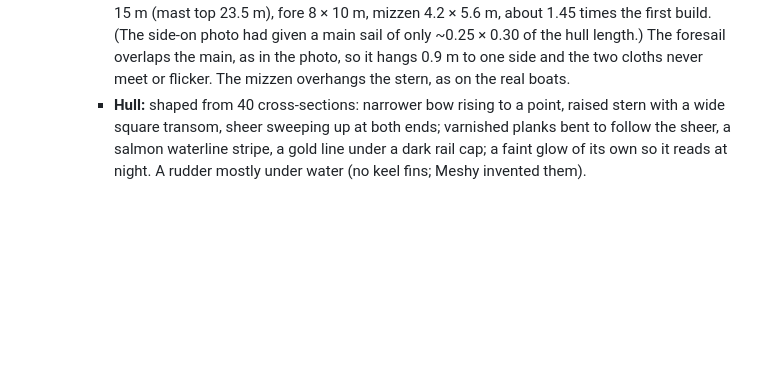
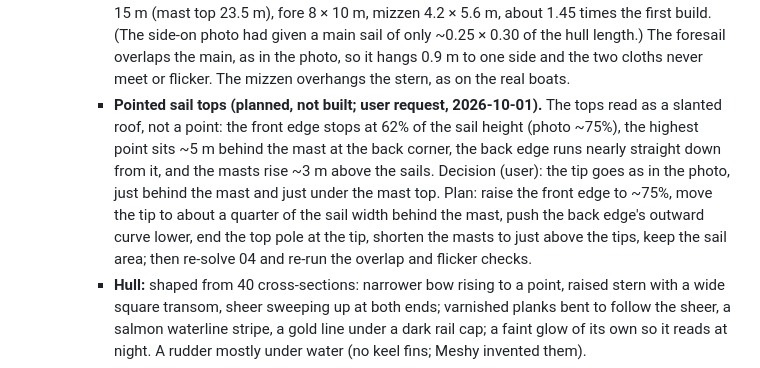
Before and after one commit to gavinfung321/hongkong, a Markdown page: docs/MILESTONE-2-PLAN.md, the part around the change. Drawn GitHub-style; blank space fills up the shorter version.

Commit message:
Plan pointed junk sail tops (user decision: tip just behind the mast, as in the photo)
Co-authored-by: Cursor <cursoragent@cursor.com>

```diff
--- a/docs/MILESTONE-2-PLAN.md
+++ b/docs/MILESTONE-2-PLAN.md
@@ -436,6 +436,17 @@ all six.
        length.) The foresail overlaps the main, as in the photo, so it hangs
        0.9 m to one side and the two cloths never meet or flicker. The
        mizzen overhangs the stern, as on the real boats.
+     - **Pointed sail tops (planned, not built; user request, 2026-10-01).**
+       The tops read as a slanted roof, not a point: the front edge stops at
+       62% of the sail height (photo ~75%), the highest point sits ~5 m
+       behind the mast at the back corner, the back edge runs nearly straight
+       down from it, and the masts rise ~3 m above the sails. Decision (user):
+       the tip goes as in the photo, just behind the mast and just under the
+       mast top. Plan: raise the front edge to ~75%, move the tip to about a
+       quarter of the sail width behind the mast, push the back edge's
+       outward curve lower, end the top pole at the tip, shorten the masts to
+       just above the tips, keep the sail area; then re-solve 04 and re-run
+       the overlap and flicker checks.
      - **Hull:** shaped from 40 cross-sections: narrower bow rising to a
        point, raised stern with a wide square transom, sheer sweeping up at
        both ends; varnished planks bent to follow the sheer, a salmon
```
